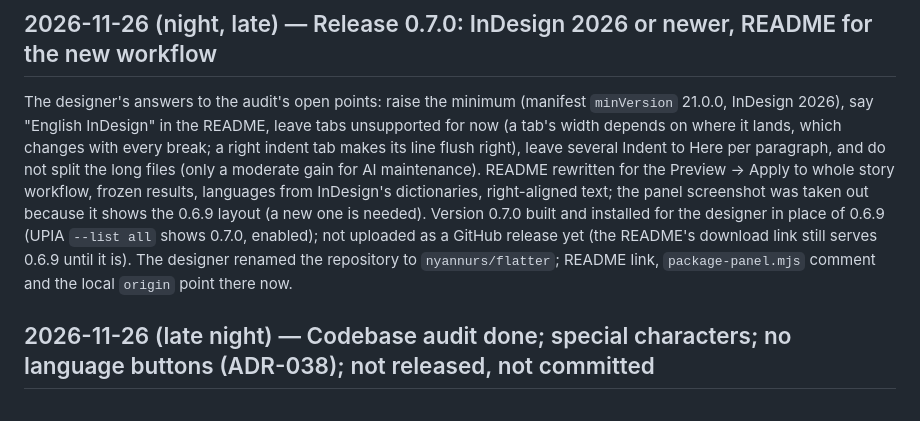
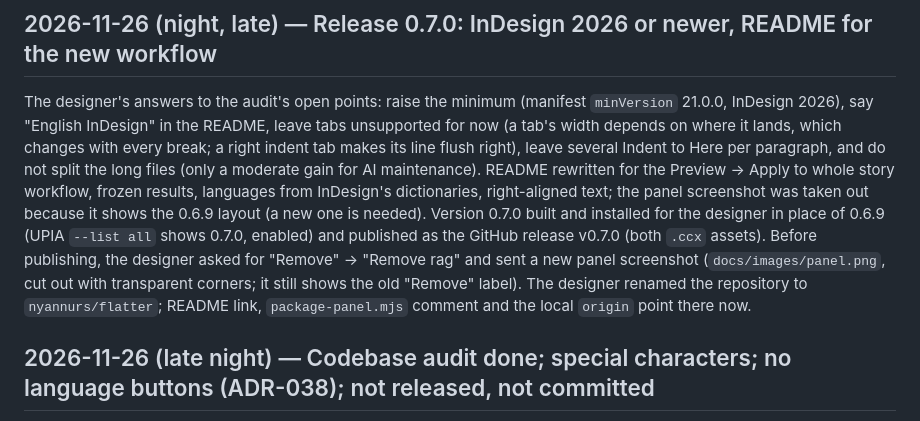
Before and after one commit to nyannurs/flatter, a Markdown page: docs/progress.md, the part around the change. GitHub-like rendering.

```diff
--- a/docs/progress.md
+++ b/docs/progress.md
@@ -4,7 +4,7 @@ Newest entry first. Each entry says what changed, where things stand, and what c
 
 ## 2026-11-26 (night, late) — Release 0.7.0: InDesign 2026 or newer, README for the new workflow
 
-The designer's answers to the audit's open points: raise the minimum (manifest `minVersion` 21.0.0, InDesign 2026), say "English InDesign" in the README, leave tabs unsupported for now (a tab's width depends on where it lands, which changes with every break; a right indent tab makes its line flush right), leave several Indent to Here per paragraph, and do not split the long files (only a moderate gain for AI maintenance). README rewritten for the Preview → Apply to whole story workflow, frozen results, languages from InDesign's dictionaries, right-aligned text; the panel screenshot was taken out because it shows the 0.6.9 layout (a new one is needed). Version 0.7.0 built and installed for the designer in place of 0.6.9 (UPIA `--list all` shows 0.7.0, enabled); not uploaded as a GitHub release yet (the README's download link still serves 0.6.9 until it is). The designer renamed the repository to `nyannurs/flatter`; README link, `package-panel.mjs` comment and the local `origin` point there now.
+The designer's answers to the audit's open points: raise the minimum (manifest `minVersion` 21.0.0, InDesign 2026), say "English InDesign" in the README, leave tabs unsupported for now (a tab's width depends on where it lands, which changes with every break; a right indent tab makes its line flush right), leave several Indent to Here per paragraph, and do not split the long files (only a moderate gain for AI maintenance). README rewritten for the Preview → Apply to whole story workflow, frozen results, languages from InDesign's dictionaries, right-aligned text; the panel screenshot was taken out because it shows the 0.6.9 layout (a new one is needed). Version 0.7.0 built and installed for the designer in place of 0.6.9 (UPIA `--list all` shows 0.7.0, enabled) and published as the GitHub release v0.7.0 (both `.ccx` assets). Before publishing, the designer asked for "Remove" → "Remove rag" and sent a new panel screenshot (`docs/images/panel.png`, cut out with transparent corners; it still shows the old "Remove" label). The designer renamed the repository to `nyannurs/flatter`; README link, `package-panel.mjs` comment and the local `origin` point there now.
 
 ## 2026-11-26 (late night) — Codebase audit done; special characters; no language buttons (ADR-038); not released, not committed
 
```
Also changed, not shown: README.md (+4 -2 lines), docs/images/panel.png, 2 other files.
